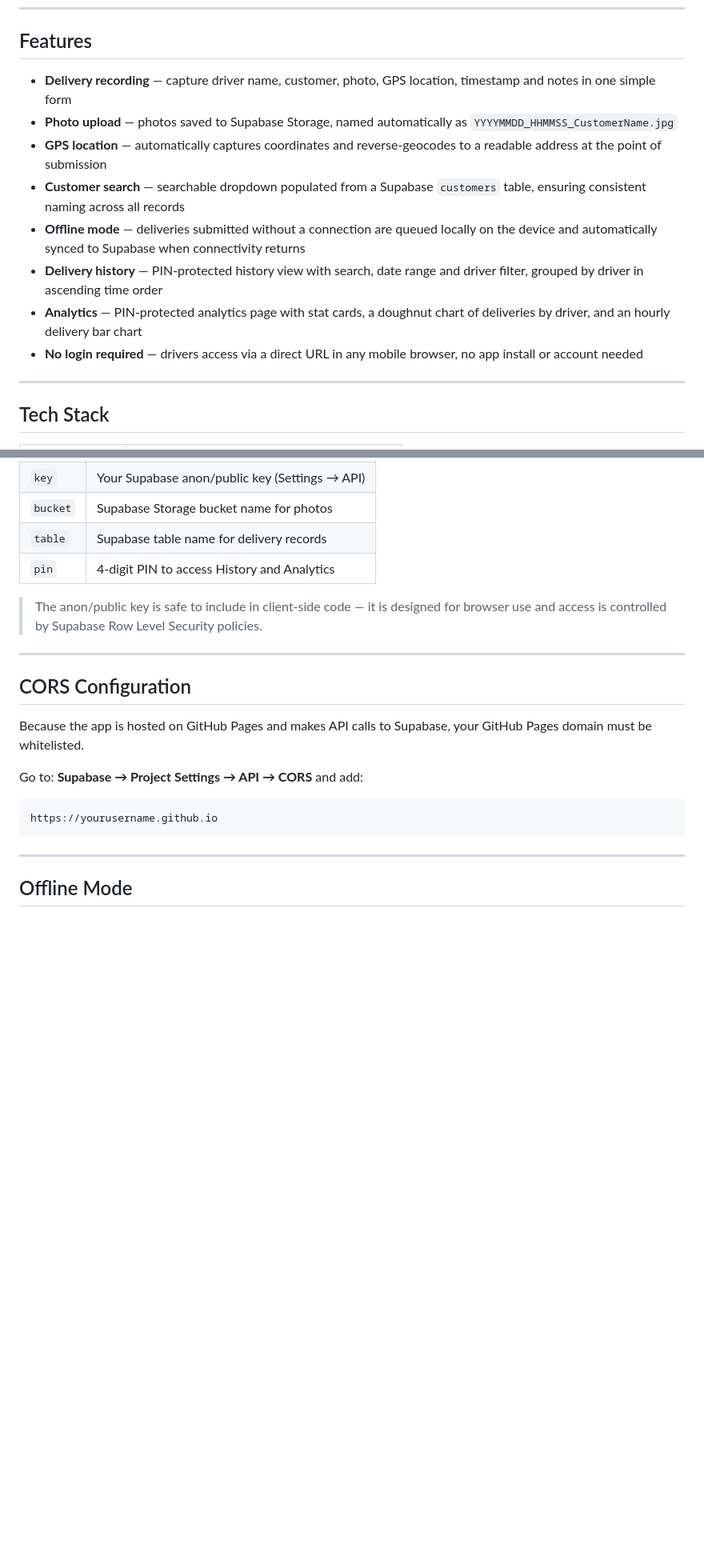
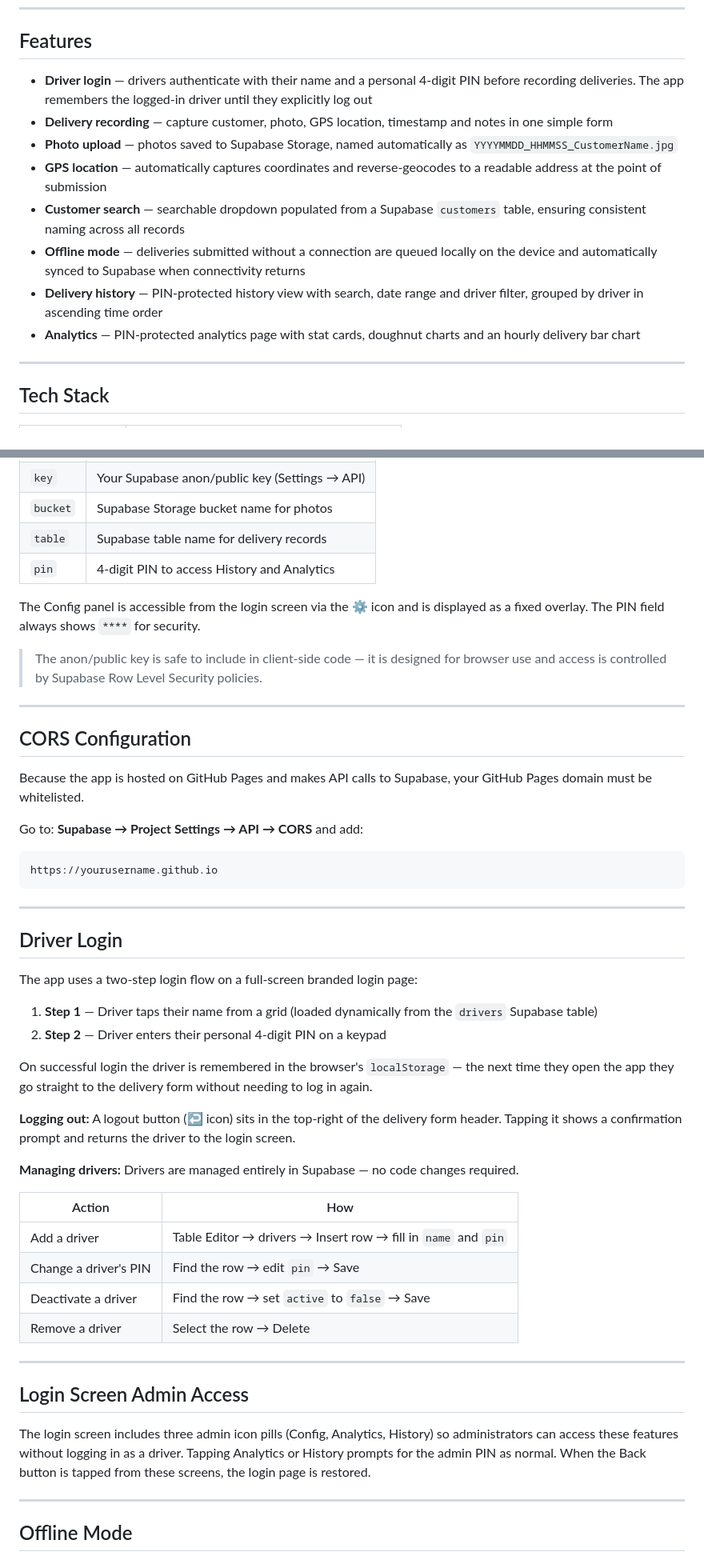
Before and after one commit to jack-thompson-ln/proof-of-delivery, a Markdown page: README.md, 2 parts joined by grey strips. Shown at 80% size. GitHub-like rendering; blank space fills up the shorter version.

````diff
--- a/README.md
+++ b/README.md
@@ -6,14 +6,14 @@ A mobile-friendly web application for recording and managing delivery confirmati
 
 ## Features
 
-- **Delivery recording** — capture driver name, customer, photo, GPS location, timestamp and notes in one simple form
+- **Driver login** — drivers authenticate with their name and a personal 4-digit PIN before recording deliveries. The app remembers the logged-in driver until they explicitly log out
+- **Delivery recording** — capture customer, photo, GPS location, timestamp and notes in one simple form
 - **Photo upload** — photos saved to Supabase Storage, named automatically as `YYYYMMDD_HHMMSS_CustomerName.jpg`
 - **GPS location** — automatically captures coordinates and reverse-geocodes to a readable address at the point of submission
 - **Customer search** — searchable dropdown populated from a Supabase `customers` table, ensuring consistent naming across all records
 - **Offline mode** — deliveries submitted without a connection are queued locally on the device and automatically synced to Supabase when connectivity returns
 - **Delivery history** — PIN-protected history view with search, date range and driver filter, grouped by driver in ascending time order
-- **Analytics** — PIN-protected analytics page with stat cards, a doughnut chart of deliveries by driver, and an hourly delivery bar chart
-- **No login required** — drivers access via a direct URL in any mobile browser, no app install or account needed
+- **Analytics** — PIN-protected analytics page with stat cards, doughnut charts and an hourly delivery bar chart
 
 ---
 
@@ -136,6 +155,8 @@ const config = {
 | `table` | Supabase table name for delivery records |
 | `pin` | 4-digit PIN to access History and Analytics |
 
+The Config panel is accessible from the login screen via the ⚙️ icon and is displayed as a fixed overlay. The PIN field always shows `****` for security.
+
 > The anon/public key is safe to include in client-side code — it is designed for browser use and access is controlled by Supabase Row Level Security policies.
 
 ---
@@ -149,6 +170,36 @@ Go to: **Supabase → Project Settings → API → CORS** and add:
 ```
 https://yourusername.github.io
 ```
+
+---
+
+## Driver Login
+
+The app uses a two-step login flow on a full-screen branded login page:
+
+1. **Step 1** — Driver taps their name from a grid (loaded dynamically from the `drivers` Supabase table)
+2. **Step 2** — Driver enters their personal 4-digit PIN on a keypad
+
+On successful login the driver is remembered in the browser's `localStorage` — the next time they open the app they go straight to the delivery form without needing to log in again.
+
+**Logging out:**
+A logout button (↩ icon) sits in the top-right of the delivery form header. Tapping it shows a confirmation prompt and returns the driver to the login screen.
+
+**Managing drivers:**
+Drivers are managed entirely in Supabase — no code changes required.
+
+| Action | How |
+|---|---|
+| Add a driver | Table Editor → drivers → Insert row → fill in `name` and `pin` |
+| Change a driver's PIN | Find the row → edit `pin` → Save |
+| Deactivate a driver | Find the row → set `active` to `false` → Save |
+| Remove a driver | Select the row → Delete |
+
+---
+
+## Login Screen Admin Access
+
+The login screen includes three admin icon pills (Config, Analytics, History) so administrators can access these features without logging in as a driver. Tapping Analytics or History prompts for the admin PIN as normal. When the Back button is tapped from these screens, the login page is restored.
 
 ---
 
````
Also changed, not shown: other parts of README.md (+24 -19 lines).
